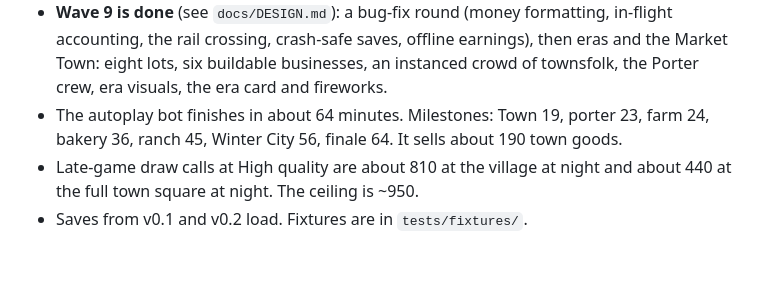
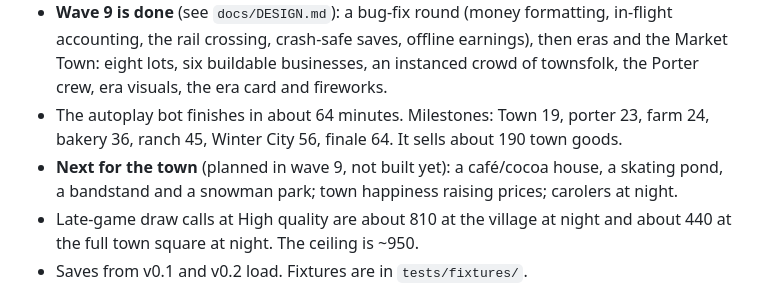
Before and after one commit to djshiye/winterland, a Markdown page: docs/ROADMAP.md, the part around the change. Drawn GitHub-style; blank space fills up the shorter version.

Commit message:
Roadmap: town follow-ups
Co-Authored-By: Claude Opus 5.5 <noreply@anthropic.com>

```diff
--- a/docs/ROADMAP.md
+++ b/docs/ROADMAP.md
@@ -11,6 +11,7 @@
 - **Wave 8 is done** (see `docs/DESIGN.md`): day/night with an aurora, 20 quests, VIP customers and rush hours, the onboarding hand, vibration, auto quality, and the furniture workshop with dog sleds.
 - **Wave 9 is done** (see `docs/DESIGN.md`): a bug-fix round (money formatting, in-flight accounting, the rail crossing, crash-safe saves, offline earnings), then eras and the Market Town: eight lots, six buildable businesses, an instanced crowd of townsfolk, the Porter crew, era visuals, the era card and fireworks.
 - The autoplay bot finishes in about 64 minutes. Milestones: Town 19, porter 23, farm 24, bakery 36, ranch 45, Winter City 56, finale 64. It sells about 190 town goods.
+- **Next for the town** (planned in wave 9, not built yet): a café/cocoa house, a skating pond, a bandstand and a snowman park; town happiness raising prices; carolers at night.
 - Late-game draw calls at High quality are about 810 at the village at night and about 440 at the full town square at night. The ceiling is ~950.
 - Saves from v0.1 and v0.2 load. Fixtures are in `tests/fixtures/`.
 
```
